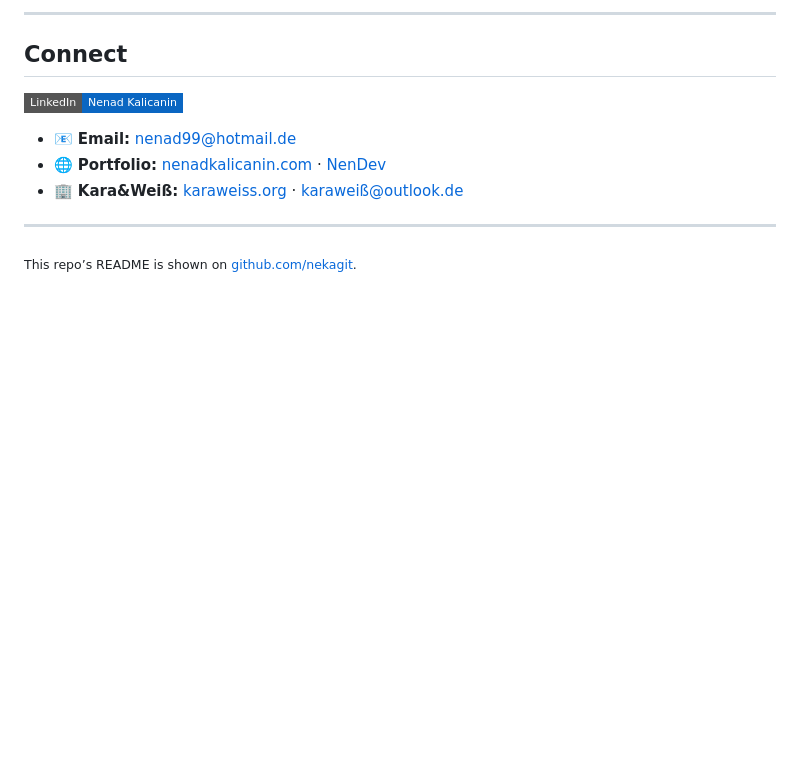
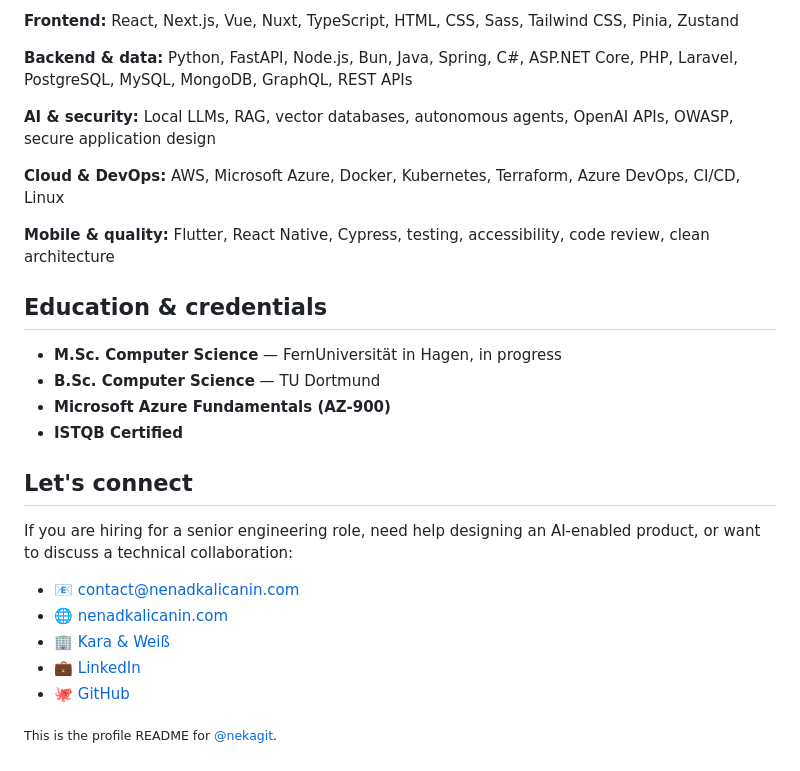
Before and after one commit to nekagit/nekagit, a Markdown page: README.md, the part around one of its changes. GitHub-like rendering; badges without logos; blank space fills up the shorter version.

```diff
--- a/README.md
+++ b/README.md
@@ -113,17 +77,30 @@
 </p>
 
----
+**Frontend:** React, Next.js, Vue, Nuxt, TypeScript, HTML, CSS, Sass, Tailwind CSS, Pinia, Zustand
 
-## Connect
+**Backend & data:** Python, FastAPI, Node.js, Bun, Java, Spring, C#, ASP.NET Core, PHP, Laravel, PostgreSQL, MySQL, MongoDB, GraphQL, REST APIs
 
-<p align="left">
-  <a href="https://www.linkedin.com/in/nenad-kalicanin-23924119a/" target="_blank" rel="noopener"><img src="https://img.shields.io/badge/LinkedIn-Nenad%20Kalicanin-0A66C2?style=flat-square&logo=linkedin&logoColor=white" alt="LinkedIn" height="28"/></a>
-</p>
+**AI & security:** Local LLMs, RAG, vector databases, autonomous agents, OpenAI APIs, OWASP, secure application design
 
-- 📧 **Email:** [nenad99@hotmail.de](mailto:nenad99@hotmail.de)
-- 🌐 **Portfolio:** [nenadkalicanin.com](https://nenadkalicanin.com) · [NenDev](https://nenadkalicanin.netlify.app)
-- 🏢 **Kara&Weiß:** [karaweiss.org](https://karaweiss.org) · [karaweiß@outlook.de](mailto:karaweiß@outlook.de)
+**Cloud & DevOps:** AWS, Microsoft Azure, Docker, Kubernetes, Terraform, Azure DevOps, CI/CD, Linux
 
----
+**Mobile & quality:** Flutter, React Native, Cypress, testing, accessibility, code review, clean architecture
 
-<sub>This repo’s README is shown on [github.com/nekagit](https://github.com/nekagit).</sub>
+## Education & credentials
+
+- **M.Sc. Computer Science** — FernUniversität in Hagen, in progress
+- **B.Sc. Computer Science** — TU Dortmund
+- **Microsoft Azure Fundamentals (AZ-900)**
+- **ISTQB Certified**
+
+## Let's connect
+
+If you are hiring for a senior engineering role, need help designing an AI-enabled product, or want to discuss a technical collaboration:
+
+- 📧 [contact@nenadkalicanin.com](mailto:contact@nenadkalicanin.com)
+- 🌐 [nenadkalicanin.com](https://nenadkalicanin.com)
+- 🏢 [Kara & Weiß](https://karaweiss.org)
+- 💼 [LinkedIn](https://www.linkedin.com/in/nenad-kalicanin-23924119a/)
+- 🐙 [GitHub](https://github.com/nekagit)
+
+<sub>This is the profile README for <a href="https://github.com/nekagit">@nekagit</a>.</sub>
```
Also changed, not shown: other parts of README.md (+59 -95 lines).
